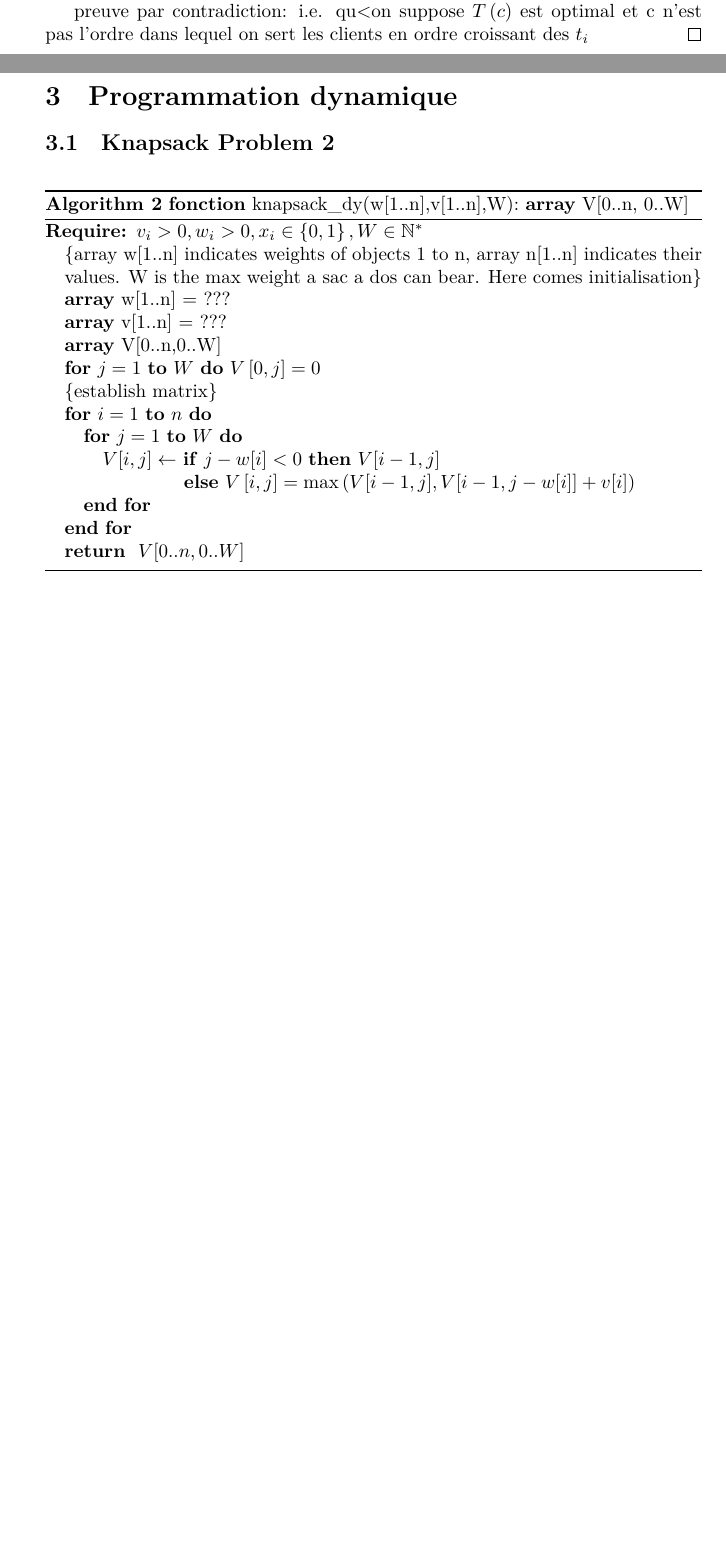
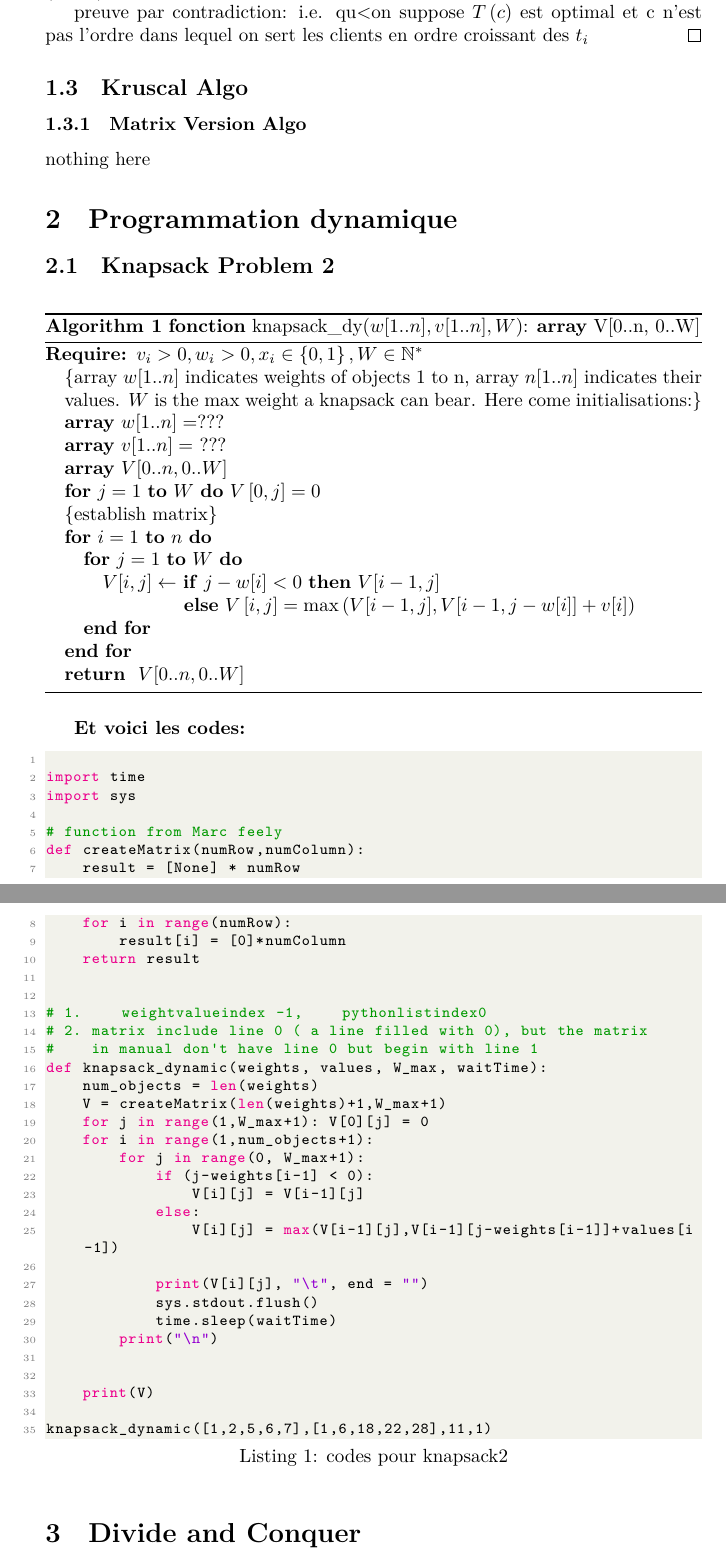
Before and after one commit to YuchenHui22314/IFT2125_Algo, a LaTeX document (notes/notesAll.tex): two parts of pages 2 and 3 of 3, joined at a grey line, cut so that both start at the same text, the shorter picture padded with empty space. The pictures show the PDF file notes/notesAll.pdf that the author committed with the source.

Commit message:
code for snapsack2

```diff
--- a/notes/notesAll.tex
+++ b/notes/notesAll.tex
@@ -190,20 +163,23 @@
         preuve par contradiction: i.e. qu<on suppose $T\pr{c}$ est optimal et c n'est pas l'ordre
         dans lequel on sert les clients en ordre croissant des $t_i$
     \end{proof}
+    \subsection{Kruscal Algo}
+    \subsubsection{Matrix Version Algo}
+    nothing here
 
-\newpage
+
 \section{Programmation dynamique}
 \subsection{Knapsack Problem 2}
     \begin{algorithm}
-	\caption{\textbf{fonction} knapsack\_dy(w[1..n],v[1..n],W): \textbf{array} V[0..n, 0..W]
+	\caption{\textbf{fonction} knapsack\_dy($w[1..n],v[1..n],W$): \textbf{array} V[0..n, 0..W]
 }
 	\label{alg_sacados2}
 	\begin{algorithmic}
 		\REQUIRE $v_{i} > 0, w_{i} > 0, x_{i} \in \left\{ 0,1 \right\}, W \in \mathbb{N}^{*} $ \\
-		\COMMENT{array w[1..n] indicates weights of objects 1 to n, array n[1..n] indicates their values. W is the max weight a sac a dos can bear. Here comes initialisation}
-		\textbf{array} w[1..n] = ??? \\
-		\textbf{array} v[1..n] = ???\\
-		\textbf{array} V[0..n,0..W]\\
+		\COMMENT{array $w[1..n]$ indicates weights of objects 1 to n, array $n[1..n]$ indicates their values. $W$ is the max weight a knapsack can bear. Here come initialisations:}
+		\textbf{array} $w[1..n] = $??? \\
+		\textbf{array} $v[1..n] =$ ???\\
+		\textbf{array} $V[0..n,0..W]$\\
 		\textbf{for} $j = 1$ \textbf{to} $W$ \textbf{do} $V\left[ 0,j \right] = 0$\\
 		\COMMENT{establish matrix}
 		\FOR{$i = 1   $  \TO $n$}
@@ -216,4 +192,47 @@
 		\RETURN $V[0..n,0..W]$
 	\end{algorithmic}
 \end{algorithm}
+\textbf{Et voici les codes:}
+\begin{lstlisting}[language = Python, caption = codes pour knapsack2]
+
+import time
+import sys
+
+# function from Marc feely
+def createMatrix(numRow,numColumn):
+    result = [None] * numRow
+    for i in range(numRow):
+        result[i] = [0]*numColumn
+    return result
+
+
+# 1. weight，value的index引用全部都-1,因为python的list的index从0开始。。。。
+# 2. matrix include line 0 ( a line filled with 0), but the matrix
+#    in manual don't have line 0 but begin with line 1
+def knapsack_dynamic(weights, values, W_max, waitTime):
+    num_objects = len(weights)
+    V = createMatrix(len(weights)+1,W_max+1)
+    for j in range(1,W_max+1): V[0][j] = 0
+    for i in range(1,num_objects+1):
+        for j in range(0, W_max+1):
+            if (j-weights[i-1] < 0):
+                V[i][j] = V[i-1][j]
+            else:
+                V[i][j] = max(V[i-1][j],V[i-1][j-weights[i-1]]+values[i-1])
+
+            print(V[i][j], "\t", end = "")
+            sys.stdout.flush()
+            time.sleep(waitTime)
+        print("\n")
+
+
+    print(V)
+
+knapsack_dynamic([1,2,5,6,7],[1,6,18,22,28],11,1)
+\end{lstlisting}
+
+\section{Divide and Conquer}
+
+
+
     \end{document}
```
Also changed, not shown: notes/notesAll.pdf, notes/notesAll.tex (27 more changed lines), 11 other files.
